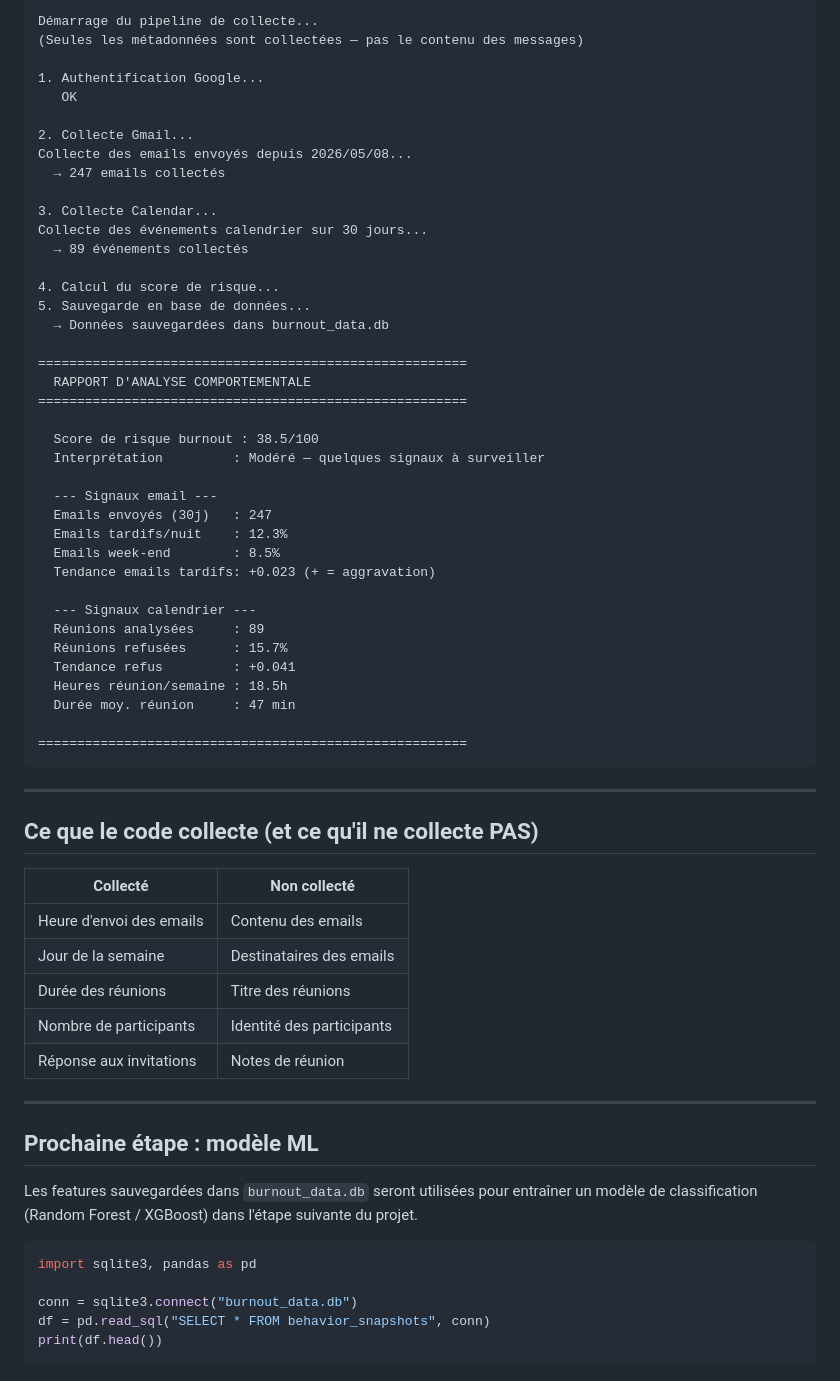
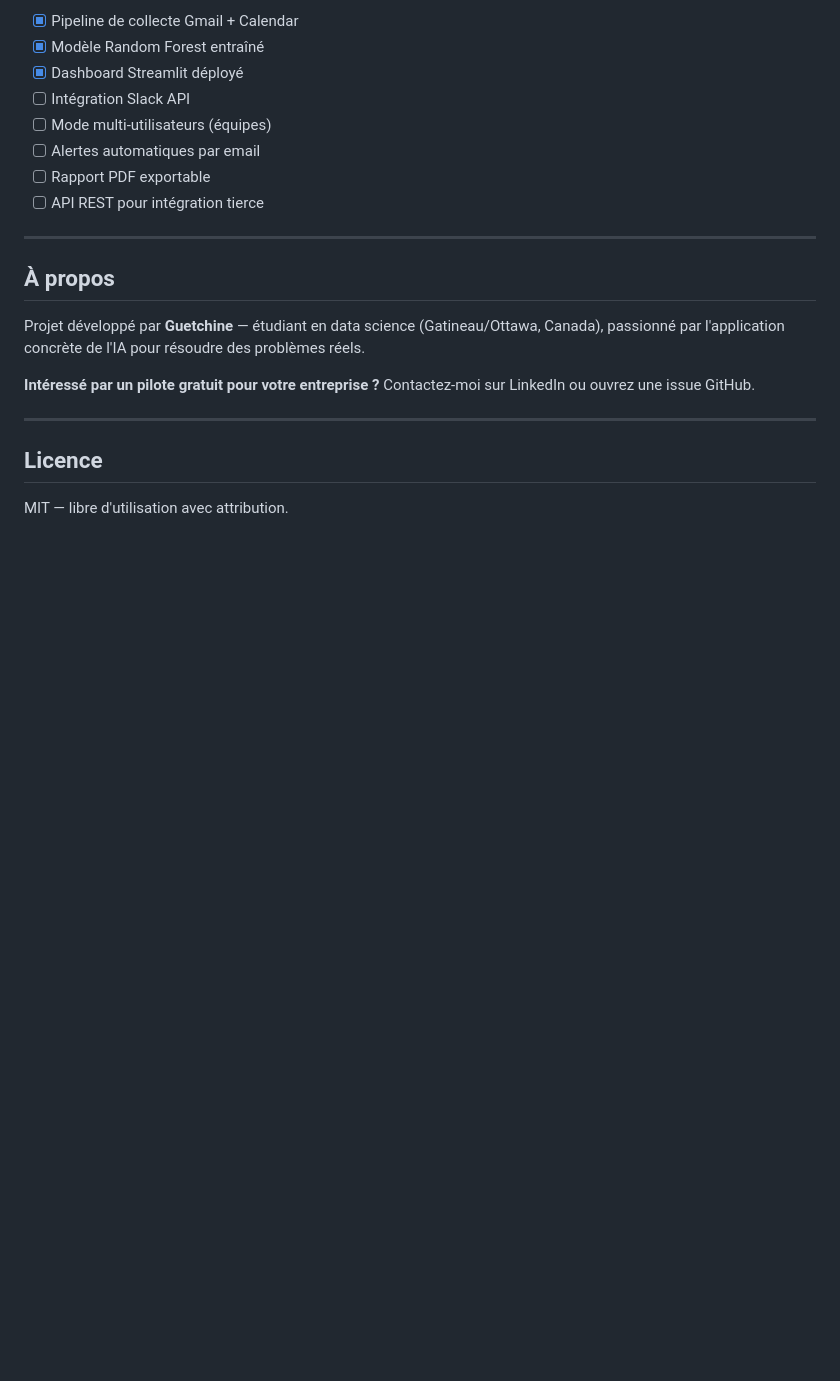
Before and after one commit to guetchinejb-art/burnout-detector, a Markdown page: README.md, the part around one of its changes. GitHub-like rendering; blank space fills up the shorter version.

````diff
--- a/README.md
+++ b/README.md
@@ -85,70 +128,24 @@ Au premier lancement :
 
-```
-Démarrage du pipeline de collecte...
-(Seules les métadonnées sont collectées — pas le contenu des messages)
-
-1. Authentification Google...
-   OK
-
-2. Collecte Gmail...
-Collecte des emails envoyés depuis 2026/05/08...
-  → 247 emails collectés
-
-3. Collecte Calendar...
-Collecte des événements calendrier sur 30 jours...
-  → 89 événements collectés
-
-4. Calcul du score de risque...
-5. Sauvegarde en base de données...
-  → Données sauvegardées dans burnout_data.db
-
-=======================================================
-  RAPPORT D'ANALYSE COMPORTEMENTALE
-=======================================================
-
-  Score de risque burnout : 38.5/100
-  Interprétation         : Modéré — quelques signaux à surveiller
-
-  --- Signaux email ---
-  Emails envoyés (30j)   : 247
-  Emails tardifs/nuit    : 12.3%
-  Emails week-end        : 8.5%
-  Tendance emails tardifs: +0.023 (+ = aggravation)
-
-  --- Signaux calendrier ---
-  Réunions analysées     : 89
-  Réunions refusées      : 15.7%
-  Tendance refus         : +0.041
-  Heures réunion/semaine : 18.5h
-  Durée moy. réunion     : 47 min
-
-=======================================================
-```
+- [x] Pipeline de collecte Gmail + Calendar
+- [x] Modèle Random Forest entraîné
+- [x] Dashboard Streamlit déployé
+- [ ] Intégration Slack API
+- [ ] Mode multi-utilisateurs (équipes)
+- [ ] Alertes automatiques par email
+- [ ] Rapport PDF exportable
+- [ ] API REST pour intégration tierce
 
 ---
 
-## Ce que le code collecte (et ce qu'il ne collecte PAS)
+## À propos
 
-| Collecté | Non collecté |
-|----------|-------------|
-| Heure d'envoi des emails | Contenu des emails |
-| Jour de la semaine | Destinataires des emails |
-| Durée des réunions | Titre des réunions |
-| Nombre de participants | Identité des participants |
-| Réponse aux invitations | Notes de réunion |
+Projet développé par **Guetchine** — étudiant en data science (Gatineau/Ottawa, Canada), passionné par l'application concrète de l'IA pour résoudre des problèmes réels.
+
+**Intéressé par un pilote gratuit pour votre entreprise ?**
+Contactez-moi sur LinkedIn ou ouvrez une issue GitHub.
 
 ---
 
-## Prochaine étape : modèle ML
+## Licence
 
-Les features sauvegardées dans `burnout_data.db` seront utilisées
-pour entraîner un modèle de classification (Random Forest / XGBoost)
-dans l'étape suivante du projet.
-
-```python
-import sqlite3, pandas as pd
-
-conn = sqlite3.connect("burnout_data.db")
-df = pd.read_sql("SELECT * FROM behavior_snapshots", conn)
-print(df.head())
-```
+MIT — libre d'utilisation avec attribution.
````
Also changed, not shown: other parts of README.md (+97 -54 lines).
